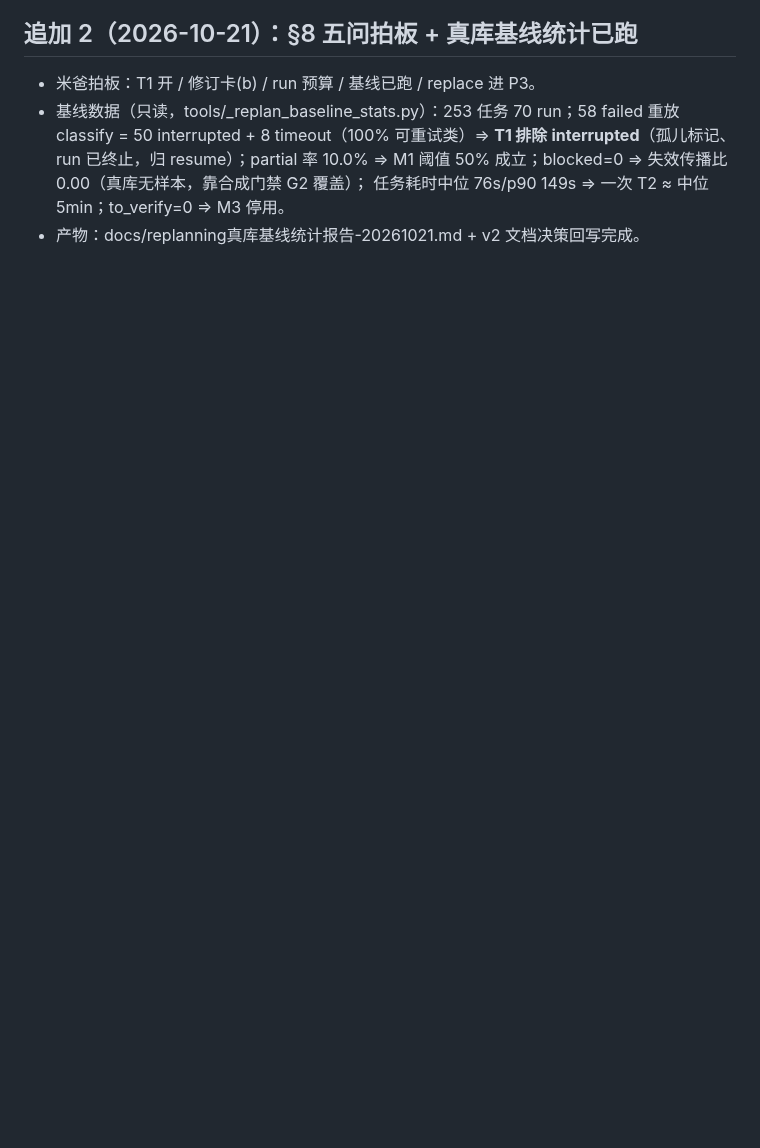
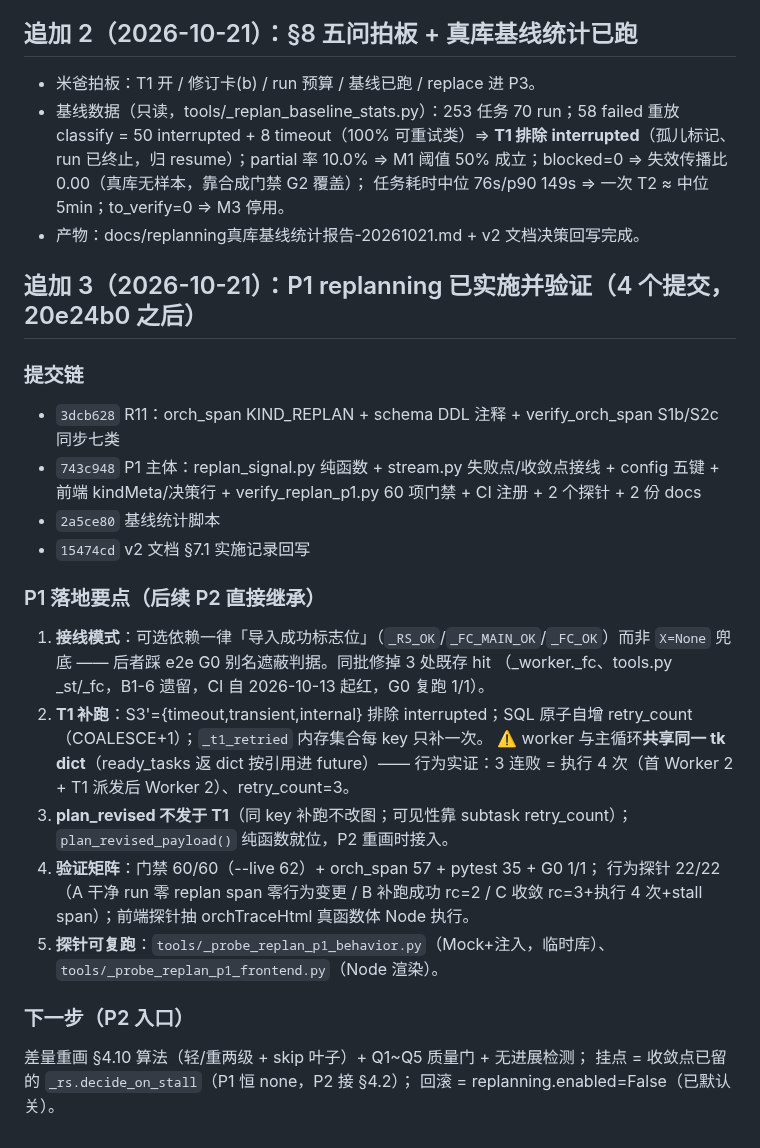
Before and after one commit to gefei-china/AI4MBSE, a Markdown page: .workbuddy/memory/2026-10-20.md, the part around the change. Rendered like a GitHub page; blank space fills up the shorter version.

Commit message:
memory: P1 replanning 实施与验证记录（4 提交链 + 下一步 P2 入口）

```diff
--- a/.workbuddy/memory/2026-10-20.md
+++ b/.workbuddy/memory/2026-10-20.md
@@ -113,3 +113,33 @@ run 537 的 58 次 fetch 全取 file_read offload ⇒ 方案 1 此前从未被
   50% 成立；blocked=0 ⇒ 失效传播比 0.00（真库无样本，靠合成门禁 G2 覆盖）；
   任务耗时中位 76s/p90 149s ⇒ 一次 T2 ≈ 中位 5min；to_verify=0 ⇒ M3 停用。
 - 产物：docs/replanning真库基线统计报告-20261021.md + v2 文档决策回写完成。
+
+## 追加 3（2026-10-21）：P1 replanning 已实施并验证（4 个提交，20e24b0 之后）
+
+### 提交链
+- `3dcb628` R11：orch_span KIND_REPLAN + schema DDL 注释 + verify_orch_span S1b/S2c 同步七类
+- `743c948` P1 主体：replan_signal.py 纯函数 + stream.py 失败点/收敛点接线 + config 五键 +
+  前端 kindMeta/决策行 + verify_replan_p1.py 60 项门禁 + CI 注册 + 2 个探针 + 2 份 docs
+- `2a5ce80` 基线统计脚本
+- `15474cd` v2 文档 §7.1 实施记录回写
+
+### P1 落地要点（后续 P2 直接继承）
+1. **接线模式**：可选依赖一律「导入成功标志位」（`_RS_OK`/`_FC_MAIN_OK`/`_FC_OK`）而非
+   `X=None` 兜底 —— 后者踩 e2e G0 别名遮蔽判据。同批修掉 3 处既存 hit
+   （_worker._fc、tools.py _st/_fc，B1-6 遗留，CI 自 2026-10-13 起红，G0 复跑 1/1）。
+2. **T1 补跑**：S3'={timeout,transient,internal} 排除 interrupted；SQL 原子自增
+   retry_count（COALESCE+1）；`_t1_retried` 内存集合每 key 只补一次。
+   ⚠️ worker 与主循环**共享同一 tk dict**（ready_tasks 返 dict 按引用进 future）——
+   行为实证：3 连败 = 执行 4 次（首 Worker 2 + T1 派发后 Worker 2）、retry_count=3。
+3. **plan_revised 不发于 T1**（同 key 补跑不改图；可见性靠 subtask retry_count）；
+   `plan_revised_payload()` 纯函数就位，P2 重画时接入。
+4. **验证矩阵**：门禁 60/60（--live 62）+ orch_span 57 + pytest 35 + G0 1/1；
+   行为探针 22/22（A 干净 run 零 replan span 零行为变更 / B 补跑成功 rc=2 /
+   C 收敛 rc=3+执行 4 次+stall span）；前端探针抽 orchTraceHtml 真函数体 Node 执行。
+5. **探针可复跑**：`tools/_probe_replan_p1_behavior.py`（Mock+注入，临时库）、
+   `tools/_probe_replan_p1_frontend.py`（Node 渲染）。
+
+### 下一步（P2 入口）
+差量重画 §4.10 算法（轻/重两级 + skip 叶子）+ Q1~Q5 质量门 + 无进展检测；
+挂点 = 收敛点已留的 `_rs.decide_on_stall`（P1 恒 none，P2 接 §4.2）；
+回滚 = replanning.enabled=False（已默认关）。
```
